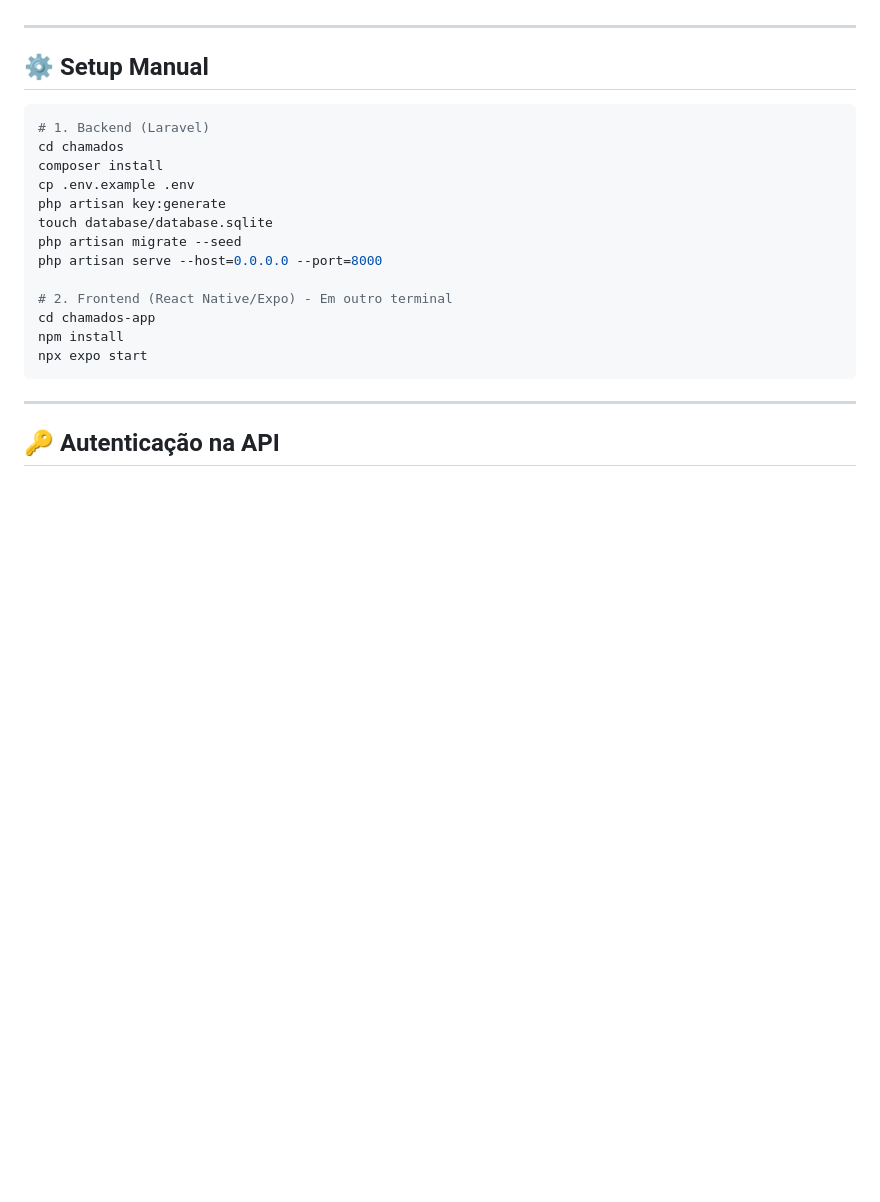
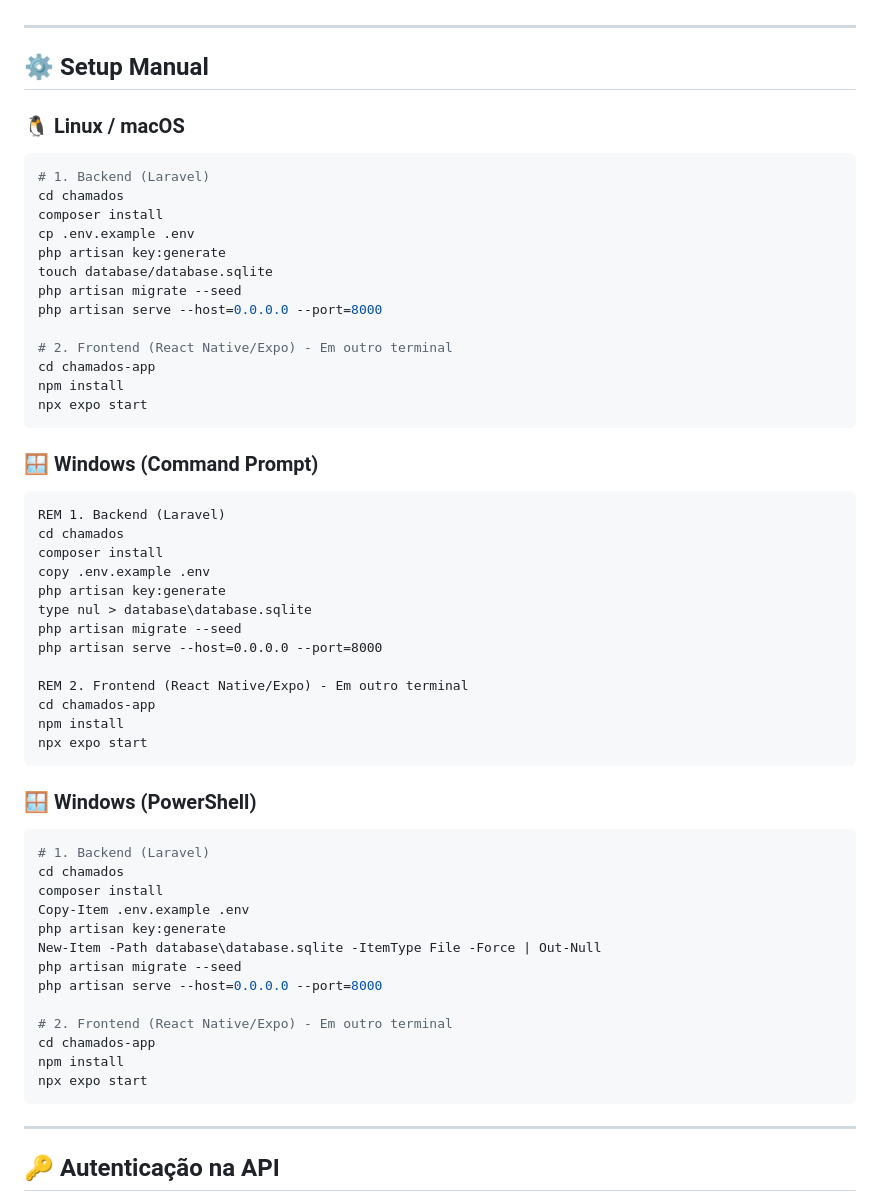
Before and after one commit to Tandson42/GerenciaTickets, a Markdown page: README.md, the part around the change. Rendered like a GitHub page; blank space fills up the shorter version.

Commit message:
adicionando instruções readme

````diff
--- a/README.md
+++ b/README.md
@@ -54,6 +54,8 @@ O script faz automaticamente:
 
 ## ⚙️ Setup Manual
 
+### 🐧 Linux / macOS
+
 ```bash
 # 1. Backend (Laravel)
 cd chamados
@@ -61,6 +63,42 @@ composer install
 cp .env.example .env
 php artisan key:generate
 touch database/database.sqlite
+php artisan migrate --seed
+php artisan serve --host=0.0.0.0 --port=8000
+
+# 2. Frontend (React Native/Expo) - Em outro terminal
+cd chamados-app
+npm install
+npx expo start
+```
+
+### 🪟 Windows (Command Prompt)
+
+```cmd
+REM 1. Backend (Laravel)
+cd chamados
+composer install
+copy .env.example .env
+php artisan key:generate
+type nul > database\database.sqlite
+php artisan migrate --seed
+php artisan serve --host=0.0.0.0 --port=8000
+
+REM 2. Frontend (React Native/Expo) - Em outro terminal
+cd chamados-app
+npm install
+npx expo start
+```
+
+### 🪟 Windows (PowerShell)
+
+```powershell
+# 1. Backend (Laravel)
+cd chamados
+composer install
+Copy-Item .env.example .env
+php artisan key:generate
+New-Item -Path database\database.sqlite -ItemType File -Force | Out-Null
 php artisan migrate --seed
 php artisan serve --host=0.0.0.0 --port=8000
 
````
